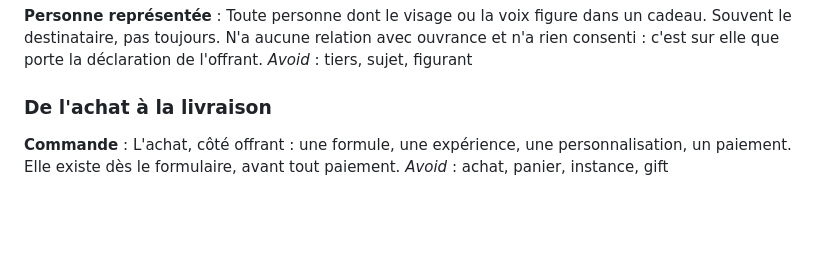
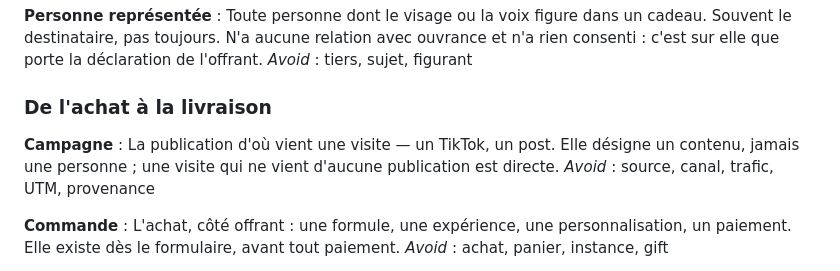
Before and after one commit to fayssalbenouda936/ouvrance, a Markdown page: CONTEXT.md, the part around the change. Rendered like a GitHub page; blank space fills up the shorter version.

```diff
--- a/CONTEXT.md
+++ b/CONTEXT.md
@@ -64,6 +64,10 @@ _Avoid_ : tiers, sujet, figurant
 
 ### De l'achat à la livraison
 
+**Campagne** :
+La publication d'où vient une visite — un TikTok, un post. Elle désigne un contenu, jamais une personne ; une visite qui ne vient d'aucune publication est directe.
+_Avoid_ : source, canal, trafic, UTM, provenance
+
 **Commande** :
 L'achat, côté offrant : une formule, une expérience, une personnalisation, un paiement. Elle existe dès le formulaire, avant tout paiement.
 _Avoid_ : achat, panier, instance, gift
```
Also changed, not shown: docs/adr/0029-la-mesure-compte-puis-oublie.md (added, +28 -0 lines).
